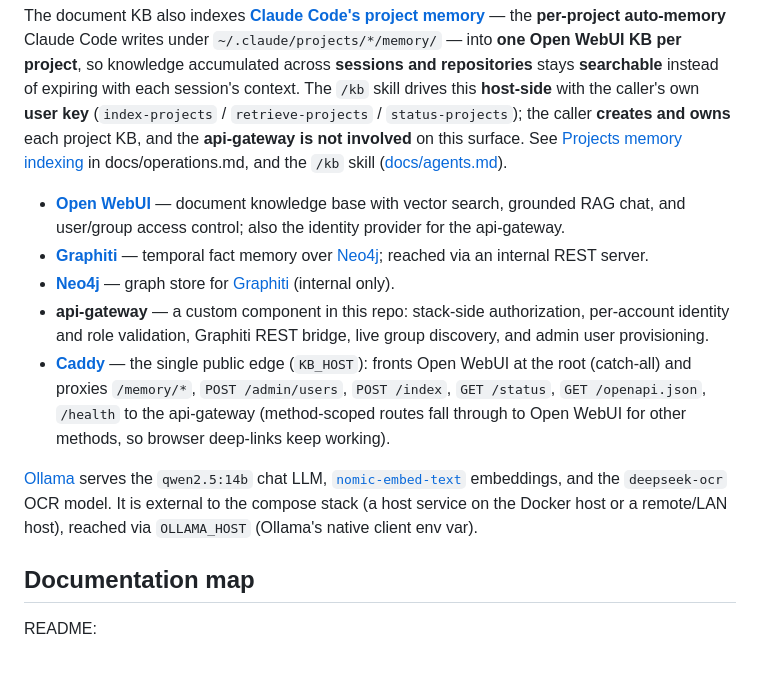
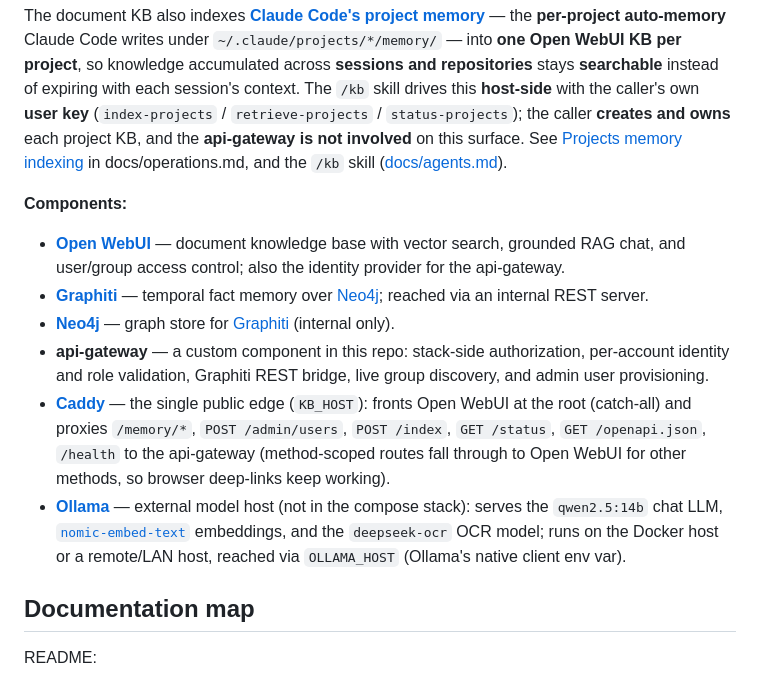
Before and after one commit to dkhokhlov/knowledge-base, a Markdown page: README.md, the part around the change. GitHub-like rendering.

Commit message:
docs(readme): title the component list; add Ollama bullet
The intro bullet list had no lead-in (read like a leftover). Add
"**Components:**". Move Ollama into the list as a bullet (external
model host: qwen2.5:14b chat LLM, nomic-embed-text embeddings,
deepseek-ocr OCR model; Docker host or remote/LAN, via OLLAMA_HOST)
and drop the standalone Ollama paragraph that followed the list --
its content merges into the bullet, no duplication.

```diff
--- a/README.md
+++ b/README.md
@@ -18,13 +18,14 @@ Documents provide **grounded answers** from a **curated reference corpus**. **Fa
 
 The document KB also indexes **[Claude Code's project memory][claude-code]** — the **per-project auto-memory** Claude Code writes under `~/.claude/projects/*/memory/` — into **one Open WebUI KB per project**, so knowledge accumulated across **sessions and repositories** stays **searchable** instead of expiring with each session's context. The `/kb` skill drives this **host-side** with the caller's own **user key** (`index-projects` / `retrieve-projects` / `status-projects`); the caller **creates and owns** each project KB, and the **api-gateway is not involved** on this surface. See [Projects memory indexing](docs/operations.md#projects-memory-indexing-claude-project-memory--open-webui) in docs/operations.md, and the `/kb` skill ([docs/agents.md](docs/agents.md)).
 
+**Components:**
+
 - **[Open WebUI][open-webui]** — document knowledge base with vector search, grounded RAG chat, and user/group access control; also the identity provider for the api-gateway.
 - **[Graphiti][graphiti]** — temporal fact memory over [Neo4j][neo4j]; reached via an internal REST server.
 - **[Neo4j][neo4j]** — graph store for [Graphiti][graphiti] (internal only).
 - **api-gateway** — a custom component in this repo: stack-side authorization, per-account identity and role validation, Graphiti REST bridge, live group discovery, and admin user provisioning.
 - **[Caddy][caddy]** — the single public edge (`KB_HOST`): fronts Open WebUI at the root (catch-all) and proxies `/memory/*`, `POST /admin/users`, `POST /index`, `GET /status`, `GET /openapi.json`, `/health` to the api-gateway (method-scoped routes fall through to Open WebUI for other methods, so browser deep-links keep working).
-
-[Ollama][ollama] serves the `qwen2.5:14b` chat LLM, [`nomic-embed-text`][nomic-embed-text] embeddings, and the `deepseek-ocr` OCR model. It is external to the compose stack (a host service on the Docker host or a remote/LAN host), reached via `OLLAMA_HOST` (Ollama's native client env var).
+- **[Ollama][ollama]** — external model host (not in the compose stack): serves the `qwen2.5:14b` chat LLM, [`nomic-embed-text`][nomic-embed-text] embeddings, and the `deepseek-ocr` OCR model; runs on the Docker host or a remote/LAN host, reached via `OLLAMA_HOST` (Ollama's native client env var).
 
 ## Documentation map
 
```
